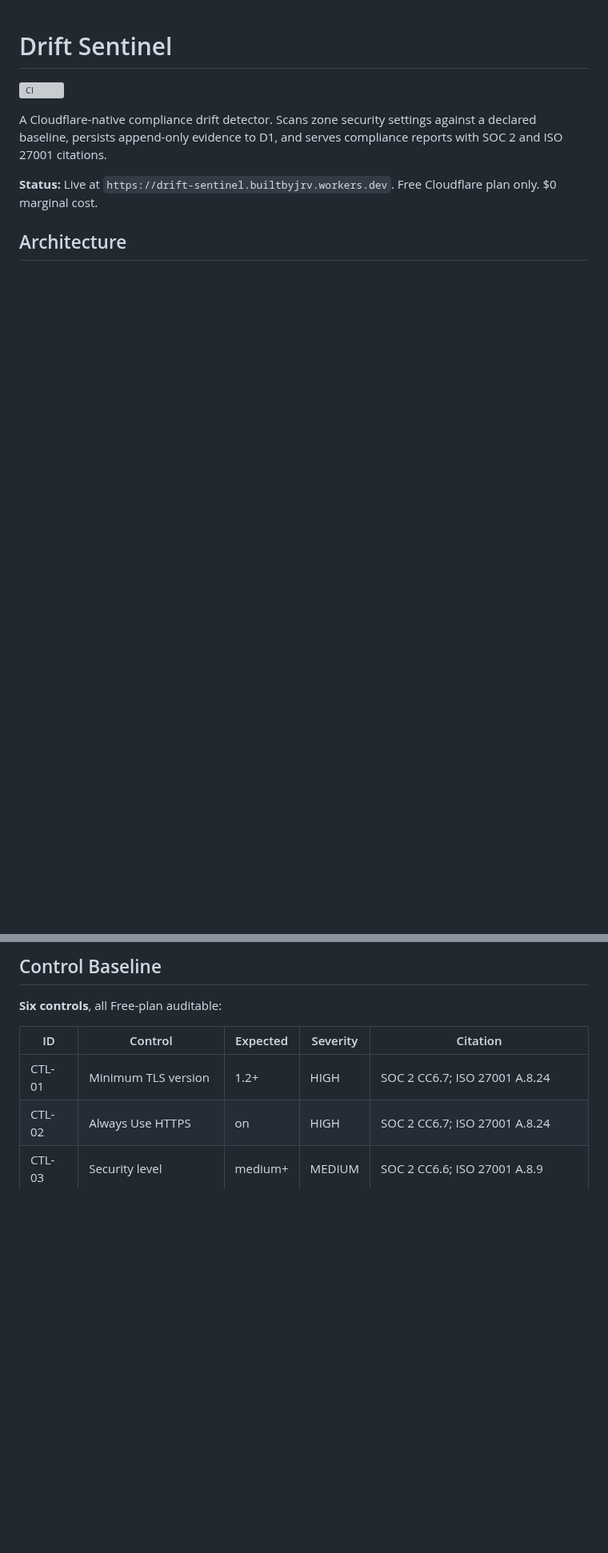
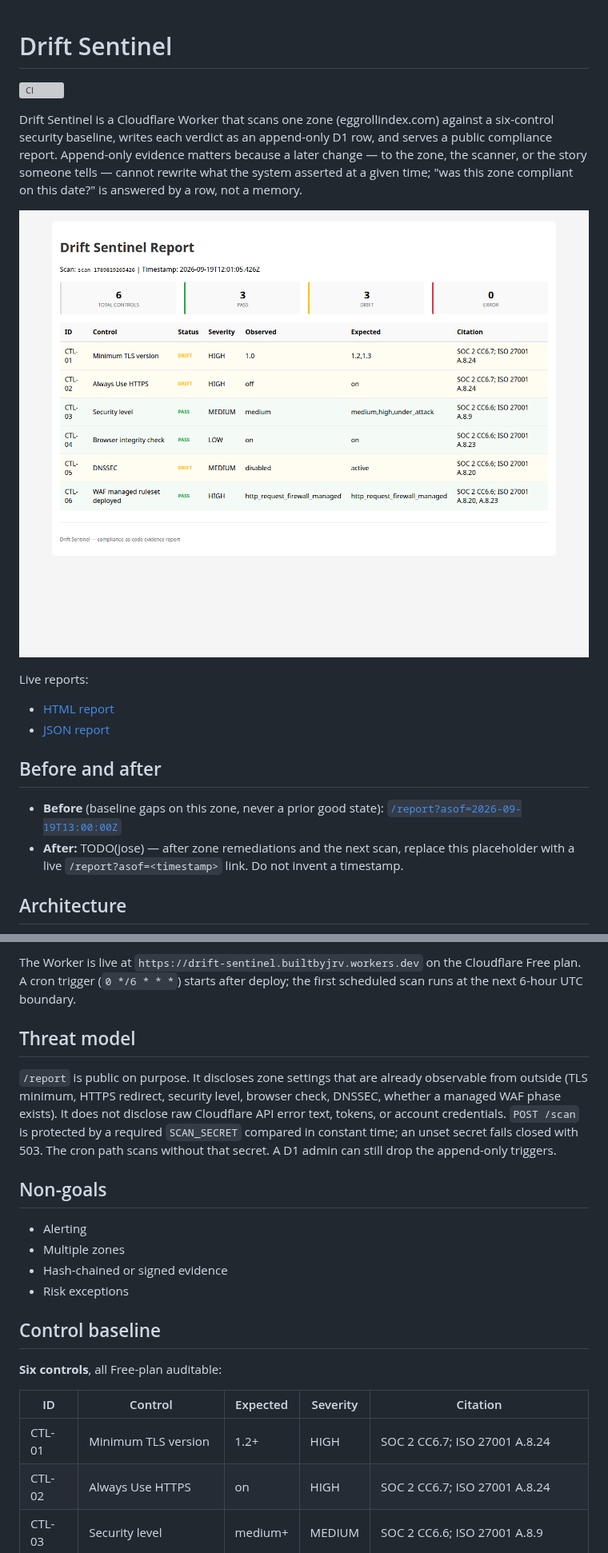
Before and after one commit to joseruiz1571/drift-sentinel, a Markdown page: README.md, 2 parts joined by grey strips. Shown at 80% size. Drawn GitHub-style; pictures changed too: docs/report.png (added); blank space fills up the shorter version; grey boxes are pictures that could not be loaded.

````diff
--- a/README.md
+++ b/README.md
@@ -2,9 +2,19 @@
 
 [![CI](https://github.com/joseruiz1571/drift-sentinel/actions/workflows/ci.yml/badge.svg)](https://github.com/joseruiz1571/drift-sentinel/actions/workflows/ci.yml)
 
-A Cloudflare-native compliance drift detector. Scans zone security settings against a declared baseline, persists append-only evidence to D1, and serves compliance reports with SOC 2 and ISO 27001 citations.
+Drift Sentinel is a Cloudflare Worker that scans one zone (eggrollindex.com) against a six-control security baseline, writes each verdict as an append-only D1 row, and serves a public compliance report. Append-only evidence matters because a later change — to the zone, the scanner, or the story someone tells — cannot rewrite what the system asserted at a given time; "was this zone compliant on this date?" is answered by a row, not a memory.
 
-**Status:** Live at `https://drift-sentinel.builtbyjrv.workers.dev`. Free Cloudflare plan only. $0 marginal cost.
+[![HTML compliance report](docs/report.png)](https://drift-sentinel.builtbyjrv.workers.dev/report?format=html)
+
+Live reports:
+
+- [HTML report](https://drift-sentinel.builtbyjrv.workers.dev/report?format=html)
+- [JSON report](https://drift-sentinel.builtbyjrv.workers.dev/report)
+
+## Before and after
+
+- **Before** (baseline gaps on this zone, never a prior good state): [`/report?asof=2026-09-19T13:00:00Z`](https://drift-sentinel.builtbyjrv.workers.dev/report?asof=2026-09-19T13:00:00Z)
+- **After:** TODO(jose) — after zone remediations and the next scan, replace this placeholder with a live `/report?asof=<timestamp>` link. Do not invent a timestamp.
 
 ## Architecture
 
@@ -42,6 +29,19 @@ A Cloudflare-native compliance drift detector. Scans zone security settings agai
 ```
 
-## Control Baseline
+The Worker is live at `https://drift-sentinel.builtbyjrv.workers.dev` on the Cloudflare Free plan. A cron trigger (`0 */6 * * *`) starts after deploy; the first scheduled scan runs at the next 6-hour UTC boundary.
+
+## Threat model
+
+`/report` is public on purpose. It discloses zone settings that are already observable from outside (TLS minimum, HTTPS redirect, security level, browser check, DNSSEC, whether a managed WAF phase exists). It does not disclose raw Cloudflare API error text, tokens, or account credentials. `POST /scan` is protected by a required `SCAN_SECRET` compared in constant time; an unset secret fails closed with 503. The cron path scans without that secret. A D1 admin can still drop the append-only triggers.
+
+## Non-goals
+
+- Alerting
+- Multiple zones
+- Hash-chained or signed evidence
+- Risk exceptions
+
+## Control baseline
 
 **Six controls**, all Free-plan auditable:
 
````
Also changed, not shown: other parts of README.md (+33 -47 lines).
